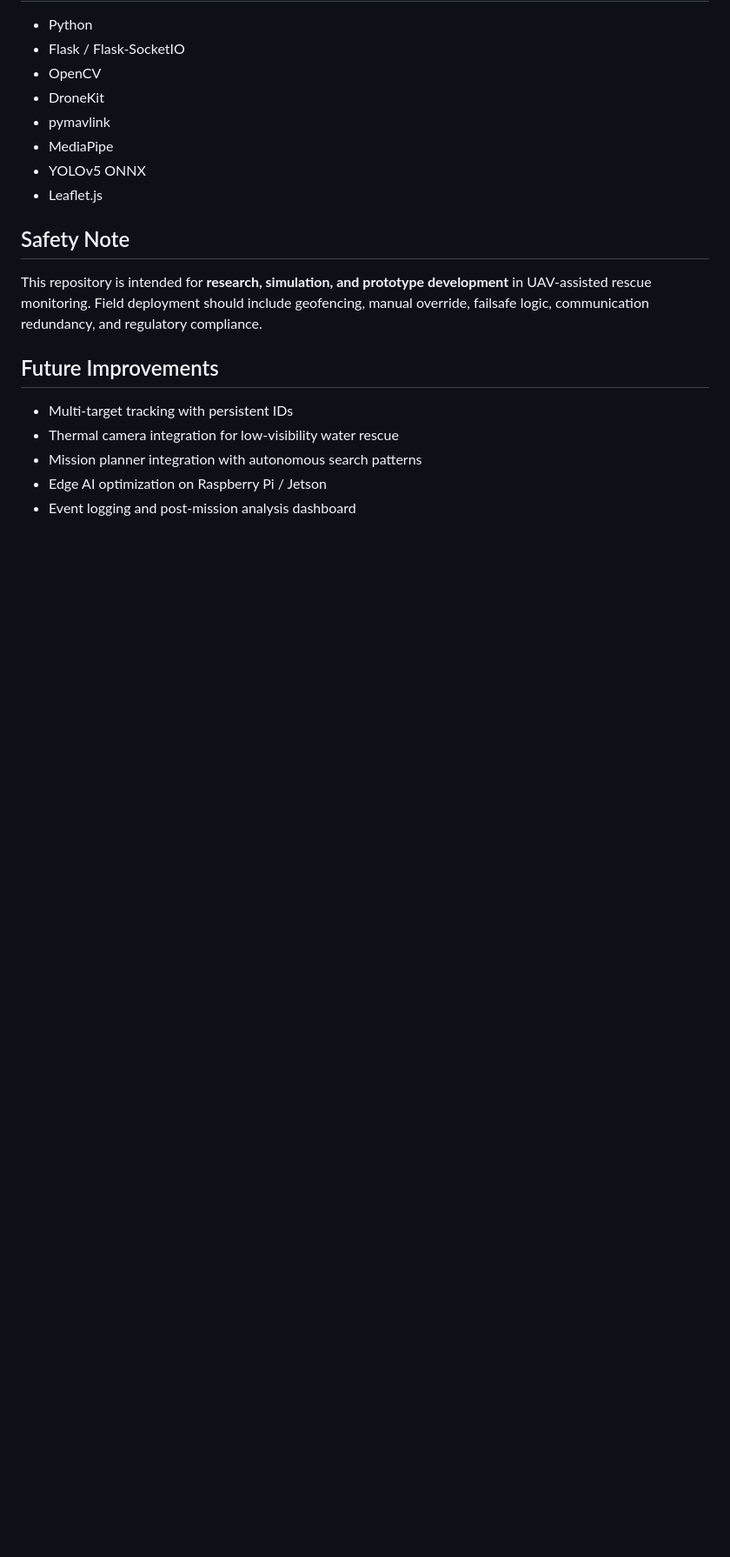
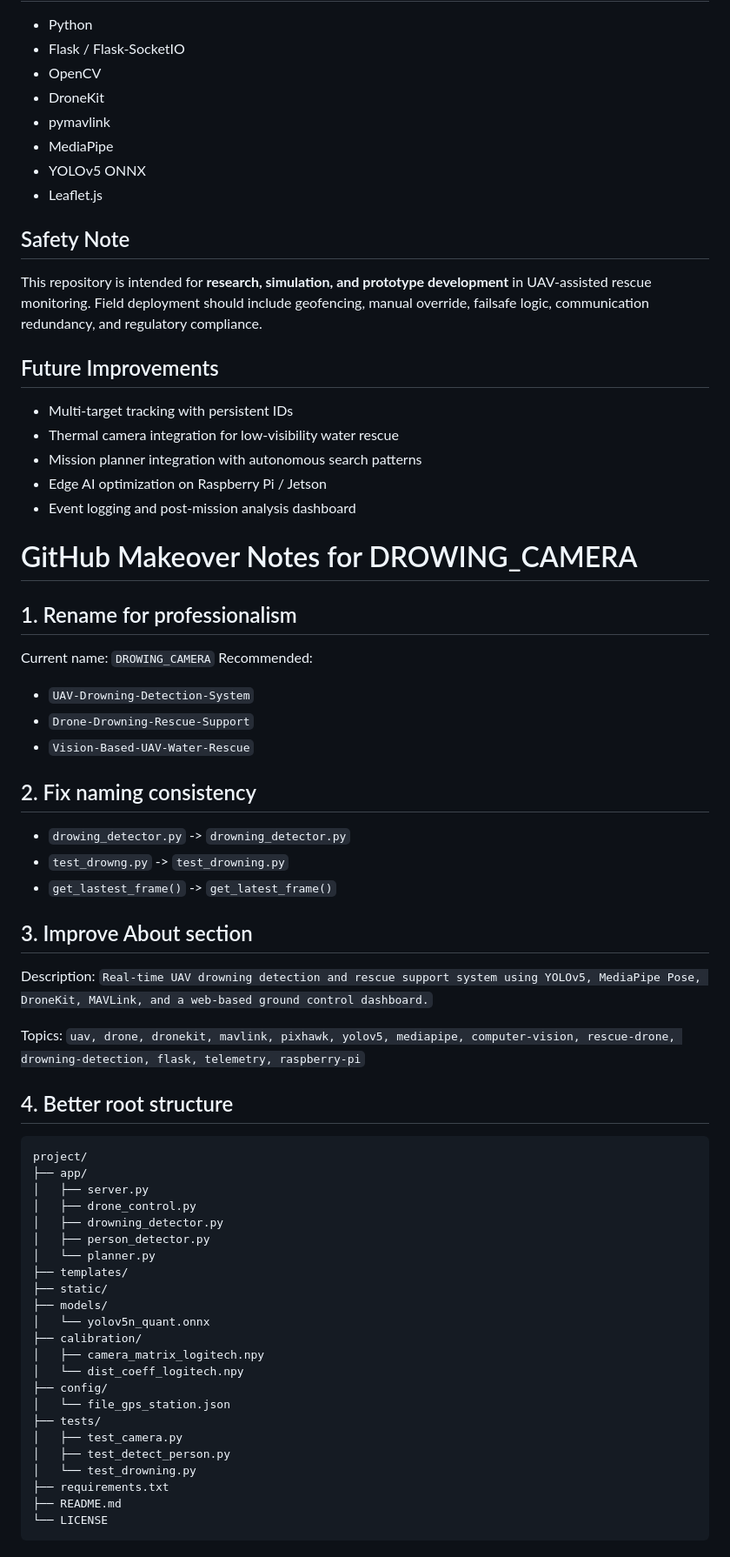
Before and after one commit to khoapham1/DROWING_CAMERA, a Markdown page: README.md, the part around one of its changes. Shown at 87% size. Rendered like a GitHub page; blank space fills up the shorter version.

Commit message:
Enhance README with makeover notes and structure
Added GitHub makeover notes for project improvements and consistency.

````diff
--- a/README.md
+++ b/README.md
@@ -68,3 +72,51 @@ This repository is intended for **research, simulation, and prototype developmen
 - Mission planner integration with autonomous search patterns
 - Edge AI optimization on Raspberry Pi / Jetson
 - Event logging and post-mission analysis dashboard
+# GitHub Makeover Notes for DROWING_CAMERA
+
+## 1. Rename for professionalism
+Current name: `DROWING_CAMERA`
+Recommended:
+- `UAV-Drowning-Detection-System`
+- `Drone-Drowning-Rescue-Support`
+- `Vision-Based-UAV-Water-Rescue`
+
+## 2. Fix naming consistency
+- `drowing_detector.py` -> `drowning_detector.py`
+- `test_drowng.py` -> `test_drowning.py`
+- `get_lastest_frame()` -> `get_latest_frame()`
+
+## 3. Improve About section
+Description:
+`Real-time UAV drowning detection and rescue support system using YOLOv5, MediaPipe Pose, DroneKit, MAVLink, and a web-based ground control dashboard.`
+
+Topics:
+`uav, drone, dronekit, mavlink, pixhawk, yolov5, mediapipe, computer-vision, rescue-drone, drowning-detection, flask, telemetry, raspberry-pi`
+
+## 4. Better root structure
+```text
+project/
+├── app/
+│   ├── server.py
+│   ├── drone_control.py
+│   ├── drowning_detector.py
+│   ├── person_detector.py
+│   └── planner.py
+├── templates/
+├── static/
+├── models/
+│   └── yolov5n_quant.onnx
+├── calibration/
+│   ├── camera_matrix_logitech.npy
+│   └── dist_coeff_logitech.npy
+├── config/
+│   └── file_gps_station.json
+├── tests/
+│   ├── test_camera.py
+│   ├── test_detect_person.py
+│   └── test_drowning.py
+├── requirements.txt
+├── README.md
+└── LICENSE
+```
+
````
Also changed, not shown: other parts of README.md (+37 -0 lines).
